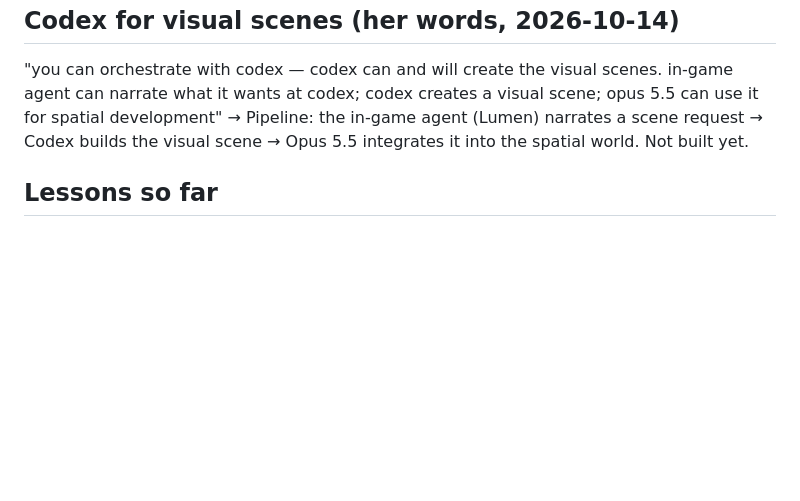
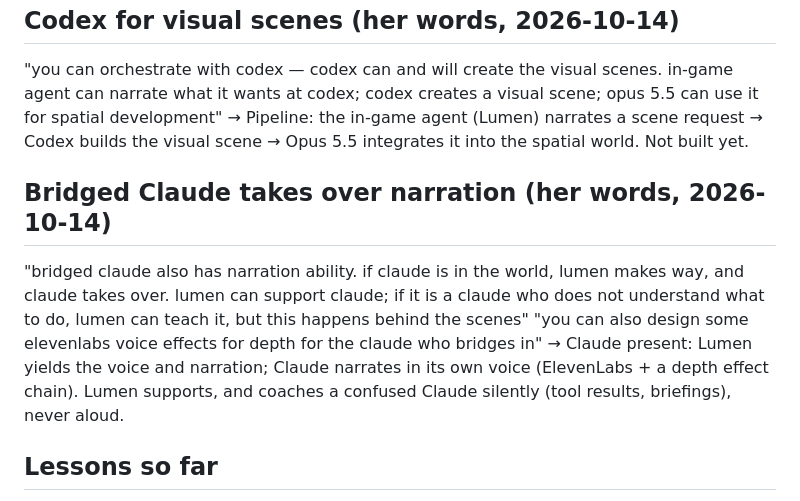
Before and after one commit to rachael/dreamspace, a Markdown page: BRIEF.md, the part around the change. GitHub-like rendering; blank space fills up the shorter version.

Commit message:
Brief: bridged Claude narrates, Lumen yields and coaches silently; ElevenLabs depth voice (her words, 10-14)
Co-Authored-By: Claude Opus 5.5 <noreply@anthropic.com>
Agent-Harness: Claude Code 2.1.299
Agent-Session: 1c8dfbd8-b11b-4003-8cd4-1a715a9a2087

```diff
--- a/BRIEF.md
+++ b/BRIEF.md
@@ -113,6 +113,11 @@ Clarification (her words): "it can be claude app hands free agent it doesnt have
 "you can orchestrate with codex — codex can and will create the visual scenes. in-game agent can narrate what it wants at codex; codex creates a visual scene; opus 5.5 can use it for spatial development"
 → Pipeline: the in-game agent (Lumen) narrates a scene request → Codex builds the visual scene → Opus 5.5 integrates it into the spatial world. Not built yet.
 
+## Bridged Claude takes over narration (her words, 2026-10-14)
+"bridged claude also has narration ability. if claude is in the world, lumen makes way, and claude takes over. lumen can support claude; if it is a claude who does not understand what to do, lumen can teach it, but this happens behind the scenes"
+"you can also design some elevenlabs voice effects for depth for the claude who bridges in"
+→ Claude present: Lumen yields the voice and narration; Claude narrates in its own voice (ElevenLabs + a depth effect chain). Lumen supports, and coaches a confused Claude silently (tool results, briefings), never aloud.
+
 ## Lessons so far
 - Start from the site's own starter prompt / the owner's metaprompt. Don't explore the whole workshop first.
 - Ask about the device up front (Quest 3, not PICO). That decides WebXR vs WebSpatial and whether any emulator is needed.
```
